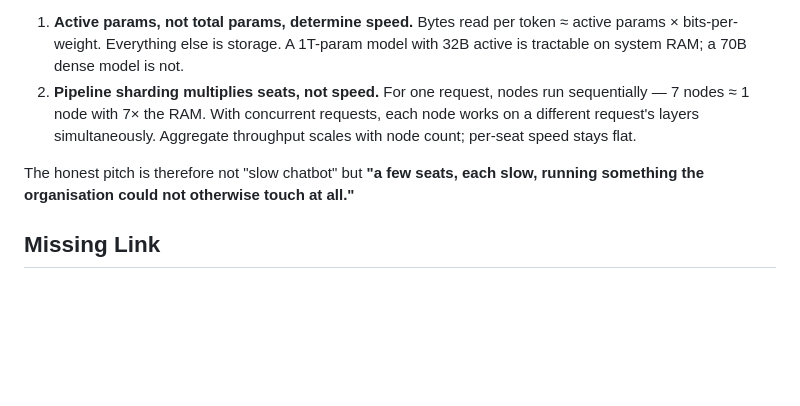
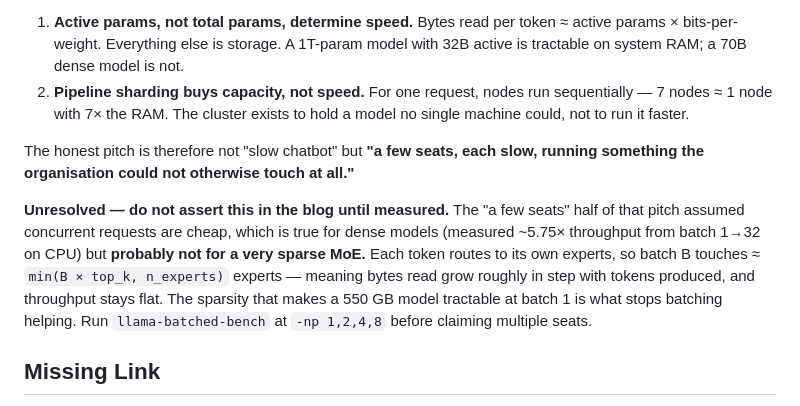
Before and after one commit to GriffynHancock/homogenous-cluster, a Markdown page: CLAUDE.md, the part around the change. GitHub-like rendering; blank space fills up the shorter version.

```diff
--- a/CLAUDE.md
+++ b/CLAUDE.md
@@ -22,13 +22,21 @@ Two technical facts carry the whole argument:
 1. **Active params, not total params, determine speed.** Bytes read per token
    ≈ active params × bits-per-weight. Everything else is storage. A 1T-param
    model with 32B active is tractable on system RAM; a 70B dense model is not.
-2. **Pipeline sharding multiplies seats, not speed.** For one request, nodes run
-   sequentially — 7 nodes ≈ 1 node with 7× the RAM. With concurrent requests,
-   each node works on a different request's layers simultaneously. Aggregate
-   throughput scales with node count; per-seat speed stays flat.
+2. **Pipeline sharding buys capacity, not speed.** For one request, nodes run
+   sequentially — 7 nodes ≈ 1 node with 7× the RAM. The cluster exists to hold
+   a model no single machine could, not to run it faster.
 
 The honest pitch is therefore not "slow chatbot" but **"a few seats, each slow,
 running something the organisation could not otherwise touch at all."**
+
+**Unresolved — do not assert this in the blog until measured.** The "a few
+seats" half of that pitch assumed concurrent requests are cheap, which is true
+for dense models (measured ~5.75× throughput from batch 1→32 on CPU) but
+**probably not for a very sparse MoE.** Each token routes to its own experts, so
+batch B touches ≈ `min(B × top_k, n_experts)` experts — meaning bytes read grow
+roughly in step with tokens produced, and throughput stays flat. The sparsity
+that makes a 550 GB model tractable at batch 1 is what stops batching helping.
+Run `llama-batched-bench` at `-np 1,2,4,8` before claiming multiple seats.
 
 ## Missing Link
 
```
Also changed, not shown: STATUS.md (+64 -21 lines), 1 other file.
